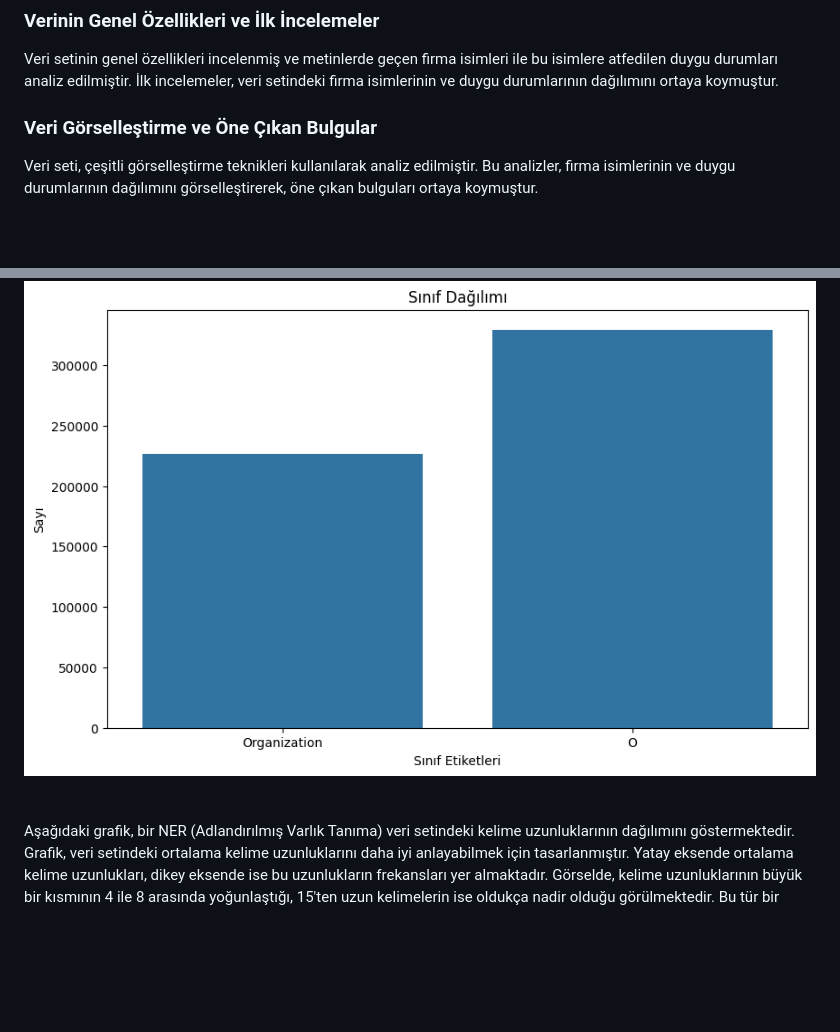
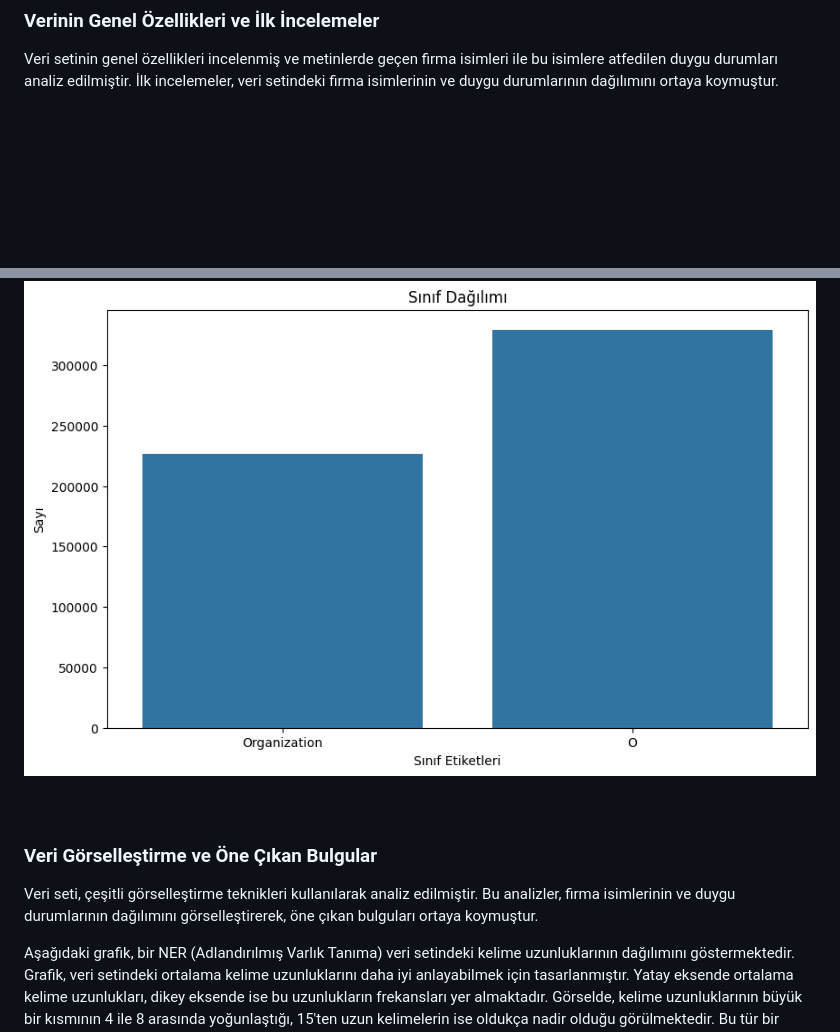
Before and after one commit to STNM-NLPhoenix/Teknofest2024TDDI, a Markdown page: README.md, 2 parts joined by grey strips. GitHub-like rendering; blank space fills up the shorter version.

```diff
--- a/README.md
+++ b/README.md
@@ -189,9 +189,6 @@ Bu veri kümesinde "turk telekom" bir organizasyon adı olarak başlangıç ve d
 ### Verinin Genel Özellikleri ve İlk İncelemeler
 
 Veri setinin genel özellikleri incelenmiş ve metinlerde geçen firma isimleri ile bu isimlere atfedilen duygu durumları analiz edilmiştir. İlk incelemeler, veri setindeki firma isimlerinin ve duygu durumlarının dağılımını ortaya koymuştur.
-
-### Veri Görselleştirme ve Öne Çıkan Bulgular
-Veri seti, çeşitli görselleştirme teknikleri kullanılarak analiz edilmiştir. Bu analizler, firma isimlerinin ve duygu durumlarının dağılımını görselleştirerek, öne çıkan bulguları ortaya koymuştur.
 <br><br><br><br>
 ![NER Modeli Sınıf Dağılım Grafiği](https://github.com/STNM-NLPhoenix/Teknofest2024TDDI/blob/main/img/NER_SinifDagilimiEski.png)
 <br><br><br>
@@ -199,6 +196,10 @@ Bu grafikten elde ettiğimiz bulgular sayesinde hazırladığımız veri setinde
 <br><br><br>
 ![NER Modeli Sınıf Dağılım Grafiği](https://github.com/STNM-NLPhoenix/Teknofest2024TDDI/blob/main/img/NER_SinifDagilimiDuzenlendi.png)
 <br><br><br>
+
+### Veri Görselleştirme ve Öne Çıkan Bulgular
+Veri seti, çeşitli görselleştirme teknikleri kullanılarak analiz edilmiştir. Bu analizler, firma isimlerinin ve duygu durumlarının dağılımını görselleştirerek, öne çıkan bulguları ortaya koymuştur.
+
 Aşağıdaki grafik, bir NER (Adlandırılmış Varlık Tanıma) veri setindeki kelime uzunluklarının dağılımını göstermektedir. Grafik, veri setindeki ortalama kelime uzunluklarını daha iyi anlayabilmek için tasarlanmıştır. Yatay eksende ortalama kelime uzunlukları, dikey eksende ise bu uzunlukların frekansları yer almaktadır. Görselde, kelime uzunluklarının büyük bir kısmının 4 ile 8 arasında yoğunlaştığı, 15'ten uzun kelimelerin ise oldukça nadir olduğu görülmektedir. Bu tür bir analiz, NER modellerinin kelime uzunluklarına göre performansını değerlendirmek veya veri setinin genel dil yapısını anlamak için kullanılabilir. Ek olarak, grafik üzerinde KDE (Kernel Yoğunluk Tahmini) çizgisi de bulunmaktadır; bu çizgi, kelime uzunluklarının yoğunluk dağılımını pürüzsüz bir şekilde göstermektedir. Özellikle, 5-7 karakter uzunluğundaki kelimelerin en yüksek frekansa sahip olduğu dikkat çekmektedir. Bu tür görselleştirmeler, dil işleme görevlerinde veri setinin yapısına dair kritik bilgiler sunar.
 <br><br><br>
 ![NER Modeli Kelime Uzunluğu Grafiği](https://github.com/STNM-NLPhoenix/Teknofest2024TDDI/blob/main/img/Ner_KelimeUzunlugu.png)
```
Also changed, not shown: other parts of README.md (+1 -28 lines).
